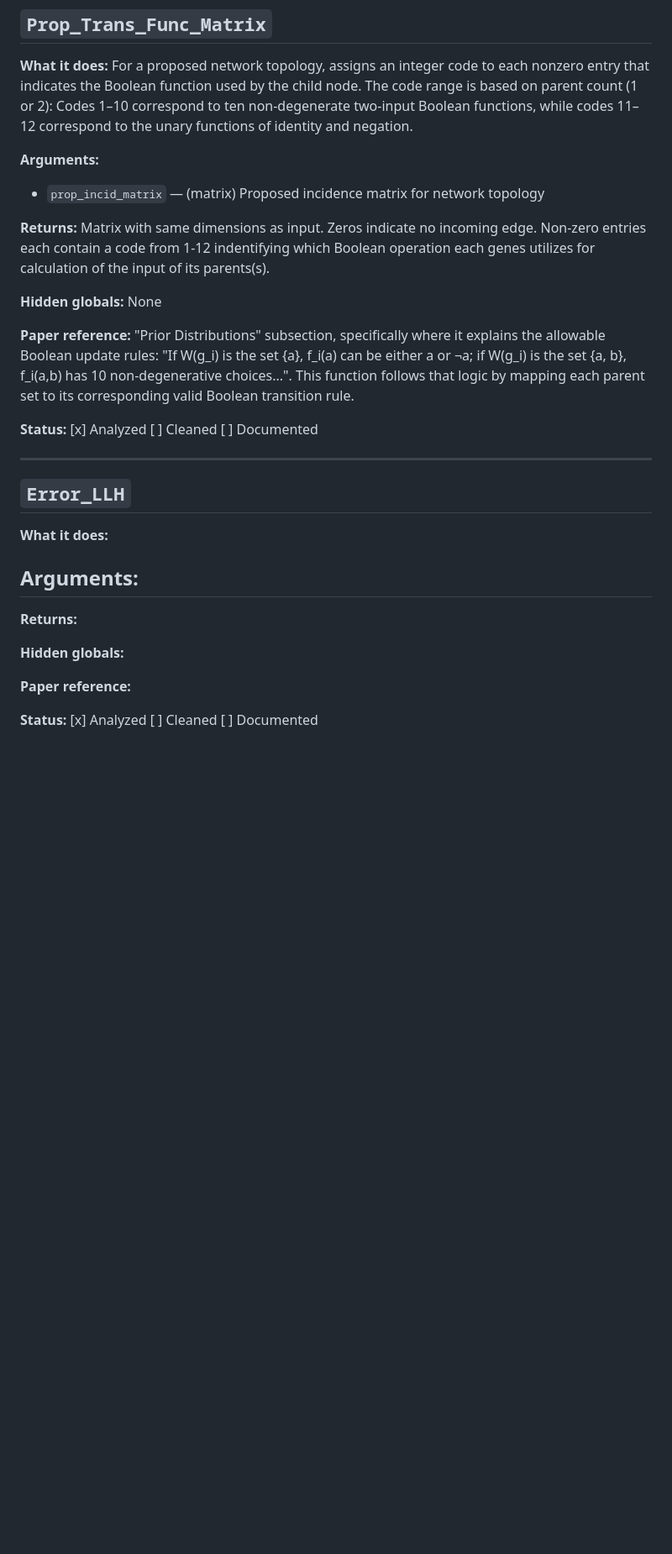
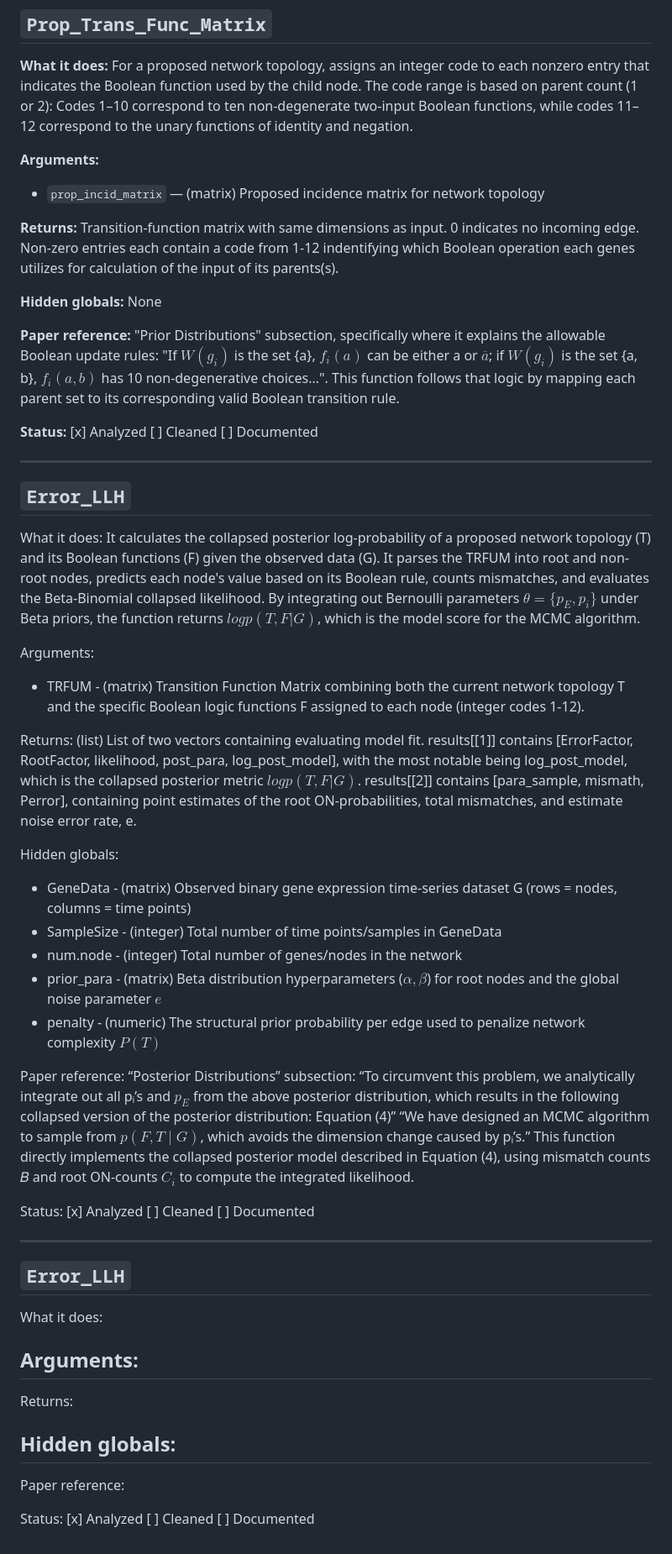
Before and after one commit to anson-li8/BBNI, a Markdown page: NOTES.md, the part around one of its changes. Shown at 84% size. Rendered like a GitHub page; blank space fills up the shorter version.

Commit message:
analyzed Error_LLH function

```diff
--- a/NOTES.md
+++ b/NOTES.md
@@ -44,27 +42,47 @@ None
 - `prop_incid_matrix` — (matrix) Proposed incidence matrix for network topology
 
 **Returns:**
-Matrix with same dimensions as input. Zeros indicate no incoming edge. Non-zero entries each contain a code from 1-12 indentifying which Boolean operation each genes utilizes for calculation of the input of its parents(s).
+Transition-function matrix with same dimensions as input. 0 indicates no incoming edge. Non-zero entries each contain a code from 1-12 indentifying which Boolean operation each genes utilizes for calculation of the input of its parents(s).
 
 **Hidden globals:**
 None
 
-**Paper reference:** "Prior Distributions" subsection, specifically where it explains the allowable Boolean update rules: "If W(g_i) is the set {a}, f_i(a) can be either a or ¬a; if W(g_i) is the set {a, b}, f_i(a,b) has 10 non-degenerative choices...". This function follows that logic by mapping each parent set to its corresponding valid Boolean transition rule.
+**Paper reference:** "Prior Distributions" subsection, specifically where it explains the allowable Boolean update rules: "If $W(g_i)$ is the set {a}, $f_i(a)$ can be either a or $\overline{a}$; if $W(g_i)$ is the set {a, b}, $f_i(a,b)$ has 10 non-degenerative choices...". This function follows that logic by mapping each parent set to its corresponding valid Boolean transition rule.
 
 **Status:** [x] Analyzed [ ] Cleaned [ ] Documented
 
 ---
 ## `Error_LLH`
+What it does: It calculates the collapsed posterior log-probability of a proposed network topology (T) and its Boolean functions (F) given the observed data (G). It parses the TRFUM into root and non-root nodes, predicts each node's value based on its Boolean rule, counts mismatches, and evaluates the Beta-Binomial collapsed likelihood. By integrating out Bernoulli parameters $θ=\{𝑝_𝐸,𝑝_𝑖\}$ under Beta priors, the function returns $logp(T,F|G)$, which is the model score for the MCMC algorithm.
 
-**What it does:**
+Arguments:
+- TRFUM - (matrix) Transition Function Matrix combining both the current network topology T and the specific Boolean logic functions F assigned to each node (integer codes 1-12).
 
-**Arguments:**
+Returns: (list) List of two vectors containing evaluating model fit. results[[1]] contains [ErrorFactor, RootFactor, likelihood, post_para, log_post_model], with the most notable being log_post_model, which is the collapsed posterior metric $logp(T,F|G)$. results[[2]] contains [para_sample, mismath, Perror], containing point estimates of the root ON-probabilities, total mismatches, and estimate noise error rate, e.
+
+Hidden globals:
+- GeneData - (matrix) Observed binary gene expression time-series dataset G (rows = nodes, columns = time points)
+- SampleSize - (integer) Total number of time points/samples in GeneData
+- num.node - (integer) Total number of genes/nodes in the network
+- prior_para - (matrix) Beta distribution hyperparameters ($\alpha, \beta$) for root nodes and the global noise parameter $e$
+- penalty - (numeric) The structural prior probability per edge used to penalize network complexity $P(T)$
+
+Paper reference: “Posterior Distributions” subsection: “To circumvent this problem, we analytically integrate out all pᵢ’s and $p_E$ from the above posterior distribution, which results in the following collapsed version of the posterior distribution: Equation (4)” “We have designed an MCMC algorithm to sample from $𝑝(𝐹,𝑇∣𝐺)$, which avoids the dimension change caused by pᵢ’s.” This function directly implements the collapsed posterior model described in Equation (4), using mismatch counts 𝐵 and root ON‑counts $C_i$ to compute the integrated likelihood.
+
+Status: [x] Analyzed [ ] Cleaned [ ] Documented
+
+---
+## `Error_LLH`
+What it does:
+
+Arguments:
 -
 
-**Returns:**
+Returns:
 
-**Hidden globals:**
+Hidden globals:
+-
 
-**Paper reference:**
+Paper reference:
 
-**Status:** [x] Analyzed [ ] Cleaned [ ] Documented
+Status: [x] Analyzed [ ] Cleaned [ ] Documented
```
Also changed, not shown: other parts of NOTES.md (+4 -6 lines).
